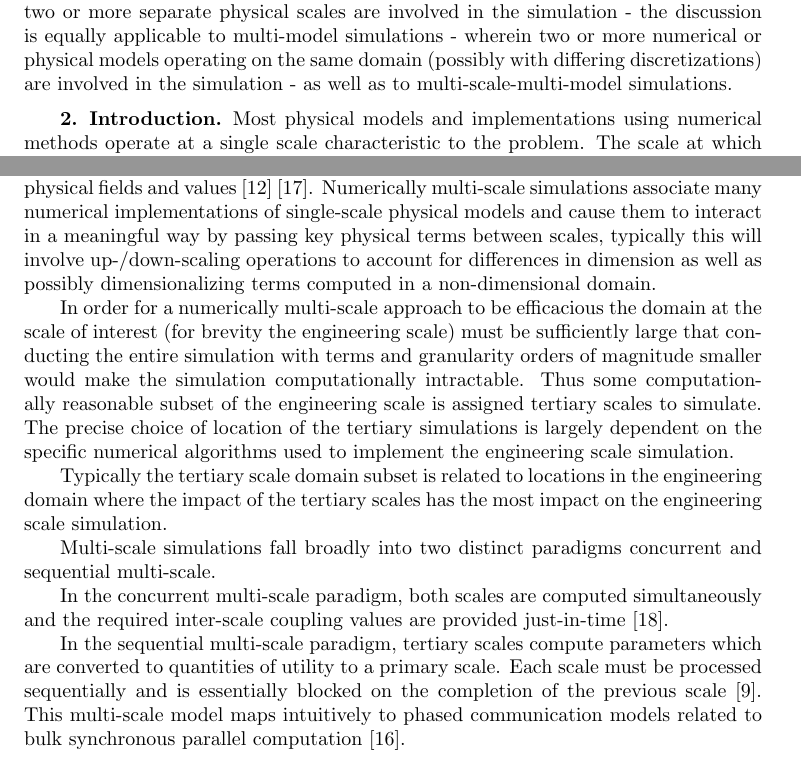
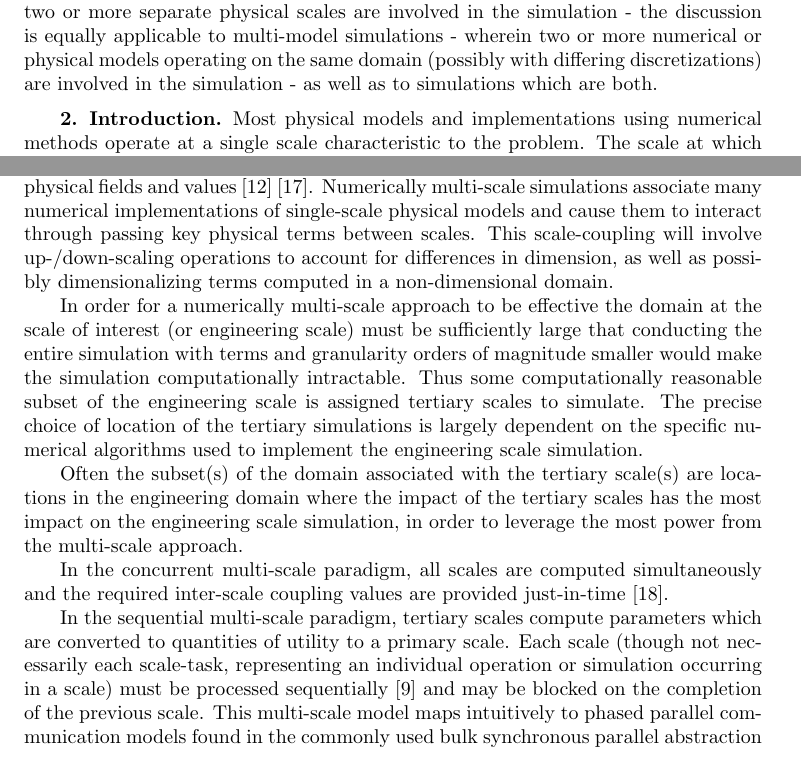
Before and after one commit to SCOREC/amsi, a LaTeX paper (doc/articles/amsi_biotissue/paper.tex): two parts of page 1 of 7, joined at a grey line, cut so that both start at the same text. Compiled offline with pdfLaTeX; a LaTeX package or settings file that is missing is left out.

Commit message:
bit more work

```diff
--- a/doc/articles/amsi_biotissue/paper.tex
+++ b/doc/articles/amsi_biotissue/paper.tex
@@ -16,7 +16,7 @@
 \end{abstract}
 
 \section{Note}\label{note}
-This article predominantly discusses multi-scale simulations - wherein two or more separate physical scales are involved in the simulation - the discussion is equally applicable to multi-model simulations - wherein two or more numerical or physical models operating on the same domain (possibly with differing discretizations) are involved in the simulation - as well as to multi-scale-multi-model simulations.
+This article predominantly discusses multi-scale simulations - wherein two or more separate physical scales are involved in the simulation - the discussion is equally applicable to multi-model simulations - wherein two or more numerical or physical models operating on the same domain (possibly with differing discretizations) are involved in the simulation - as well as to simulations which are both.
 
 \section{Introduction}\label{introduction}
 \label{single_scale_simulations}
@@ -25,19 +25,15 @@ Most physical models and implementations using numerical methods operate at a si
 \label{multi_scale_simulations}
 Introduction of influence from scales orders of magnitude removed from the primary scale can take place in several different ways. This influence can be incorporated during the mathematical development of the physical model itself. In this case the multi-scale features are incorporated into the numerical implementation automatically, as a result of their presence in the mathematical model.
 
-Multi-scale influences can also be incorporated in a more strictly numerical sense, combining physical models operating at different scales referencing and effecting shared physical fields and values \cite{shenoy97} \cite{weinan2003heterogenous}. Numerically multi-scale simulations associate many numerical implementations of single-scale physical models and cause them to interact in a meaningful way by passing key physical terms between scales, typically this will involve up-/down-scaling operations to account for differences in dimension as well as possibly dimensionalizing terms computed in a non-dimensional domain.
+Multi-scale influences can also be incorporated in a more strictly numerical sense, combining physical models operating at different scales referencing and effecting shared physical fields and values \cite{shenoy97} \cite{weinan2003heterogenous}. Numerically multi-scale simulations associate many numerical implementations of single-scale physical models and cause them to interact through passing key physical terms between scales. This scale-coupling will involve up-/down-scaling operations to account for differences in dimension, as well as possibly dimensionalizing terms computed in a non-dimensional domain.
 
-In order for a numerically multi-scale approach to be efficacious the domain at the scale of interest (for brevity the engineering scale) must be sufficiently large that conducting the entire simulation with terms and granularity orders of magnitude smaller would make the simulation computationally intractable. Thus some computationally reasonable subset of the engineering scale is assigned tertiary scales to simulate. The precise choice of location of the tertiary simulations is largely dependent on the specific numerical algorithms used to implement the engineering scale simulation.
+In order for a numerically multi-scale approach to be effective the domain at the scale of interest (or engineering scale) must be sufficiently large that conducting the entire simulation with terms and granularity orders of magnitude smaller would make the simulation computationally intractable. Thus some computationally reasonable subset of the engineering scale is assigned tertiary scales to simulate. The precise choice of location of the tertiary simulations is largely dependent on the specific numerical algorithms used to implement the engineering scale simulation.
 
-Typically the tertiary scale domain subset is related to locations in the engineering domain where the impact of the tertiary scales has the most impact on the engineering scale simulation.
+Often the subset(s) of the domain associated with the tertiary scale(s) are locations in the engineering domain where the impact of the tertiary scales has the most impact on the engineering scale simulation, in order to leverage the most power from the multi-scale approach.
 
-\label{multiscale_paradigms}
-Multi-scale simulations fall broadly into two distinct paradigms concurrent and sequential multi-scale.
+In the concurrent multi-scale paradigm, all scales are computed simultaneously and the required inter-scale coupling values are provided just-in-time \cite{zeng2010concurrent}.
 
-In the concurrent multi-scale paradigm, both scales are computed simultaneously and the required inter-scale coupling values are provided just-in-time \cite{zeng2010concurrent}.
-
-In the sequential multi-scale paradigm, tertiary scales compute parameters which are converted to quantities of utility to a primary scale. Each scale must be processed sequentially and is essentially blocked on the completion of the previous scale \cite{garcia2008sequential}. This multi-scale model maps intuitively to phased communication models related to bulk synchronous parallel computation \cite{valiant1990bridging}.
-
+In the sequential multi-scale paradigm, tertiary scales compute parameters which are converted to quantities of utility to a primary scale. Each scale (though not necessarily each scale-task, representing an individual operation or simulation occurring in a scale) must be processed sequentially \cite{garcia2008sequential} and may be blocked on the completion of the previous scale. This multi-scale model maps intuitively to phased parallel communication models found in the commonly used bulk synchronous parallel abstraction \cite{valiant1990bridging}.
 
 \subsection{Adaptive Multi-scale Simulation Infrastructure}\label{amsi}
 The Adaptive Multi-scale Simulation Infrastructure (amsi) is a set of libraries and tools developed at the Scientific Computation Research Center (SCOREC) at Rensselaer Polytechnic Institute. Amsi is designed to support the implementation and execution of dynamic numerically multi-scale simulations on massively-parallel HPC machines. Currently amsi provides interfaces for describing and managing the execution of individual scales in a multi-scale simulation, for defining and managing the scale-coupling communication required by such simulations, and for planning and enacting scale-sensitive load balancing operations on individual scales in a multi-scale system.
```
